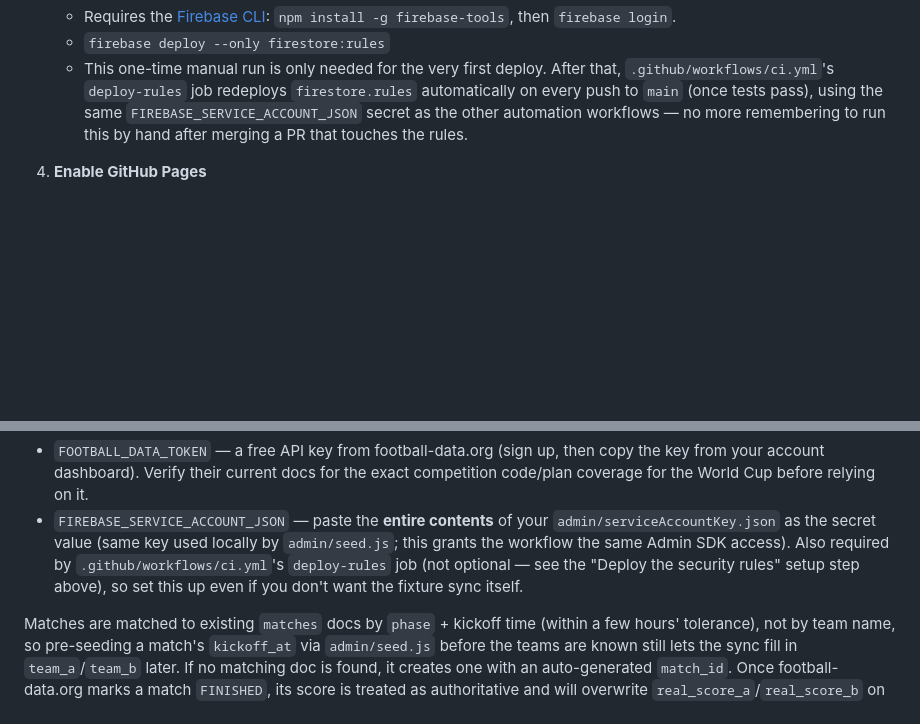
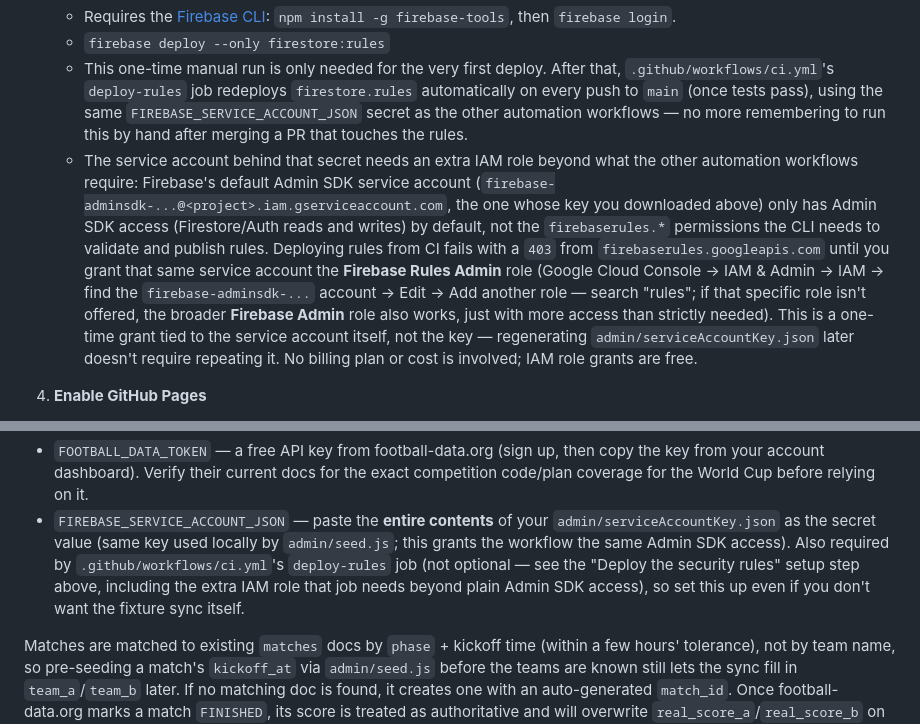
Before and after one commit to Johansmm/polla-futbolera, a Markdown page: README.md, 2 parts joined by grey strips. Rendered like a GitHub page; blank space fills up the shorter version.

Commit message:
docs: document IAM role required for the deploy-rules CI job
The deploy-rules job added in PR #20 failed on its first run against the
real project with a 403 from firebaserules.googleapis.com: the default
Firebase Admin SDK service account only has Admin SDK access by default,
not the firebaserules.* permissions the CLI needs to publish rules.
Document the Firebase Rules Admin role grant needed to fix it, so this
isn't rediscovered from scratch if the key is ever regenerated or the
project is set up fresh.

```diff
--- a/README.md
+++ b/README.md
@@ -48,6 +48,22 @@ match scores from the Round of 16 onward. See `CLAUDE.md` for full project conte
      pass), using the same `FIREBASE_SERVICE_ACCOUNT_JSON` secret as the
      other automation workflows — no more remembering to run this by hand
      after merging a PR that touches the rules.
+   - The service account behind that secret needs an extra IAM role beyond
+     what the other automation workflows require: Firebase's default
+     Admin SDK service account (`firebase-adminsdk-...@<project>.iam.gserviceaccount.com`,
+     the one whose key you downloaded above) only has Admin SDK access
+     (Firestore/Auth reads and writes) by default, not the
+     `firebaserules.*` permissions the CLI needs to validate and publish
+     rules. Deploying rules from CI fails with a `403` from
+     `firebaserules.googleapis.com` until you grant that same service
+     account the **Firebase Rules Admin** role (Google Cloud Console → IAM
+     & Admin → IAM → find the `firebase-adminsdk-...` account → Edit →
+     Add another role — search "rules"; if that specific role isn't
+     offered, the broader **Firebase Admin** role also works, just with
+     more access than strictly needed). This is a one-time grant tied to
+     the service account itself, not the key — regenerating
+     `admin/serviceAccountKey.json` later doesn't require repeating it.
+     No billing plan or cost is involved; IAM role grants are free.
 
 4. **Enable GitHub Pages**
    - Repo Settings → Pages → Source: "Deploy from a branch" → Branch: `main`,
@@ -154,7 +170,8 @@ To enable it, add these two **repo Secrets** (Settings → Secrets and variables
   `admin/serviceAccountKey.json` as the secret value (same key used locally by
   `admin/seed.js`; this grants the workflow the same Admin SDK access). Also
   required by `.github/workflows/ci.yml`'s `deploy-rules` job (not optional —
-  see the "Deploy the security rules" setup step above), so set this up even
+  see the "Deploy the security rules" setup step above, including the extra
+  IAM role that job needs beyond plain Admin SDK access), so set this up even
   if you don't want the fixture sync itself.
 
 Matches are matched to existing `matches` docs by `phase` + kickoff time
```
